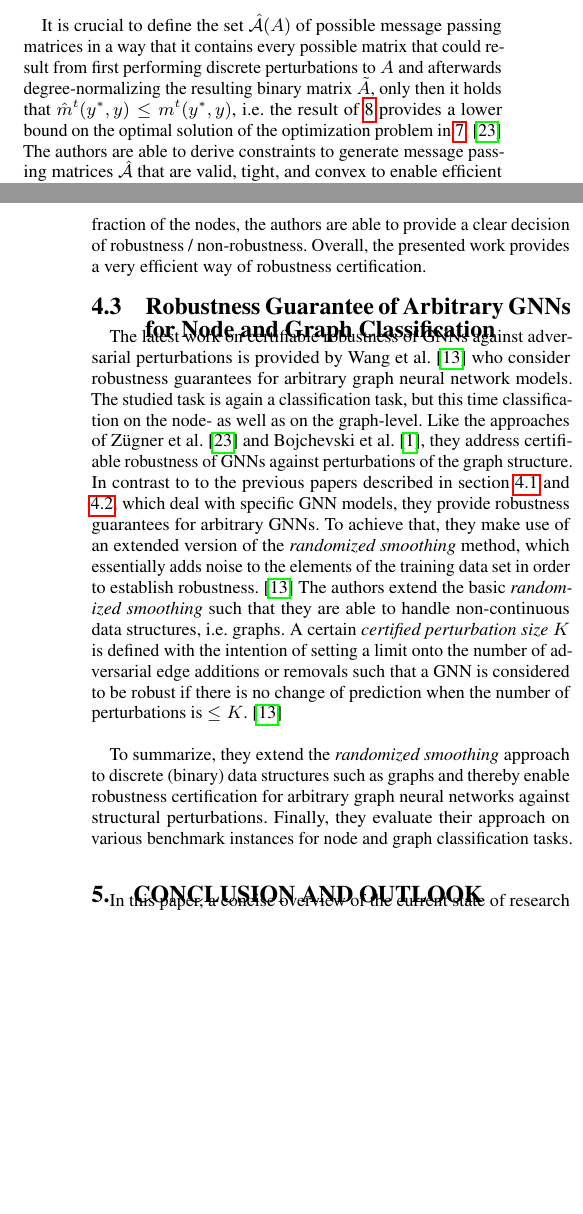
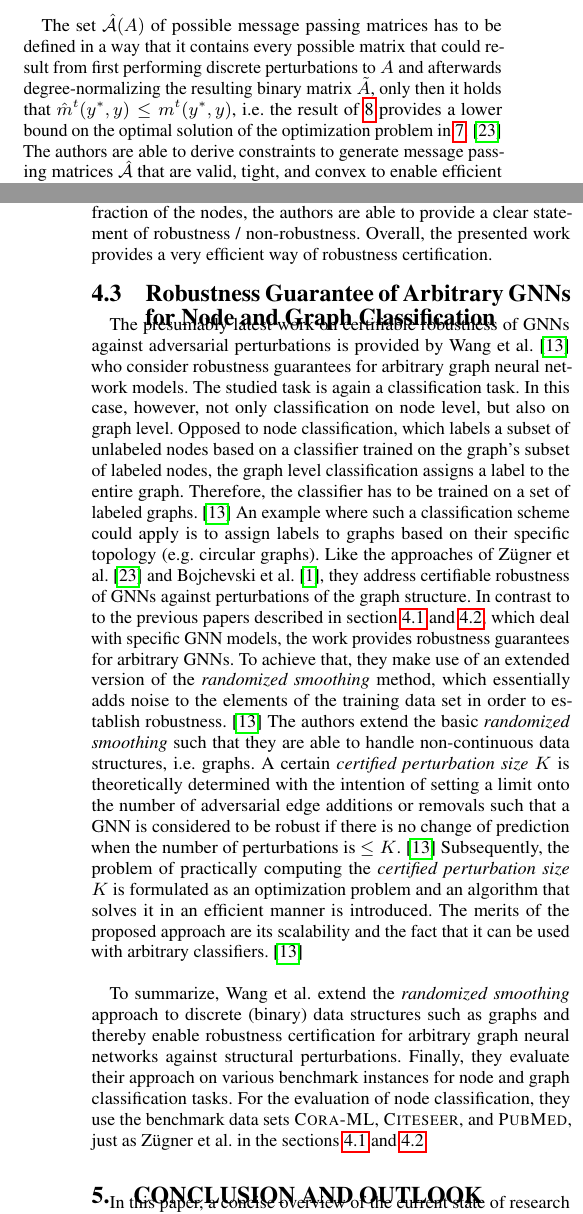
Before and after one commit to tbohne/SML20, a LaTeX paper (tex_files/main.tex): two parts of the columns of pages 7 and 8 of 9, joined at a grey line, cut so that both start at the same text, the shorter picture padded with empty space. Compiled offline with pdfLaTeX.

Commit message:
completed every section except conclusion

```diff
--- a/tex_files/main.tex
+++ b/tex_files/main.tex
@@ -628,7 +629,7 @@ since the message-passing-matrix $\hat{A}$ is now directly passed to $f_{\theta}
 \vfill
 \pagebreak
 
-It is crucial to define the set $\mathcal{\hat{A}}(A)$ of possible message passing matrices in a way that it contains
+The set $\mathcal{\hat{A}}(A)$ of possible message passing matrices has to be defined in a way that it contains
 every possible matrix that could result from first performing discrete perturbations to $A$ and afterwards
 degree-normalizing the resulting binary matrix $\tilde{A}$, only then it holds that $\hat{m}^t (y^{\ast}, y) \leq m^t (y^{\ast}, y)$,
 i.e. the result of \ref{eq:5} provides a lower bound on the optimal solution of the optimization problem in \ref{eq:4}. \cite{10.1145/3394486.3403217}
@@ -675,28 +677,38 @@ Only the training for robustness against perturbations of the node attributes th
 In summary, the authors introduce first approaches for certifiable robustness against structural perturbations for graph convolutional networks.
 The main idea is to reformulate the problem as a jointly constrained bilinear program and to efficiently solve that using a branch-and-bound
 method. The branch-and-bound method recursively divides the problem into linear sub-problems that can be solved by specially optimized LP-solvers (e.g. CPLEX).
-For a large fraction of the nodes, the authors are able to provide a clear decision of robustness / non-robustness.
+For a large fraction of the nodes, the authors are able to provide a clear statement of robustness / non-robustness.
 Overall, the presented work provides a very efficient way of robustness certification.
 
 \subsection{Robustness Guarantee of Arbitrary GNNs for Node and Graph Classification}
 \label{sec:paper_four}
 
-The latest work on certifiable robustness of GNNs against adversarial perturbations is provided by Wang et al. \cite{Wang_2020}
-who consider robustness guarantees for arbitrary graph neural network models. The studied task is again a classification task,
-but this time classification on the node- as well as on the graph-level.
+The presumably latest work on certifiable robustness of GNNs against adversarial perturbations is provided by Wang et al. \cite{Wang_2020}
+who consider robustness guarantees for arbitrary graph neural network models. The studied task is again a classification task.
+In this case, however, not only classification on node level, but also on graph level.
+Opposed to node classification, which labels a subset of unlabeled nodes based on a classifier trained on the graph's subset of labeled nodes,
+the graph level classification assigns a label to the entire graph.
+Therefore, the classifier has to be trained on a set of labeled graphs. \cite{Wang_2020}
+An example where such a classification scheme could apply is to assign labels to graphs based on their specific topology
+(e.g. circular graphs).
 Like the approaches of Zügner et al. \cite{10.1145/3394486.3403217} and Bojchevski et al. \cite{bojchevski2019certifiable},
 they address certifiable robustness of GNNs against perturbations of the graph structure.
 In contrast to to the previous papers described in section \ref{sec:paper_two}
-and \ref{sec:paper_three}, which deal with specific GNN models, they provide robustness guarantees for arbitrary GNNs.
+and \ref{sec:paper_three}, which deal with specific GNN models, the work provides robustness guarantees for arbitrary GNNs.
 To achieve that, they make use of an extended version of the \textit{randomized smoothing} method, which essentially adds noise
 to the elements of the training data set in order to establish robustness. \cite{Wang_2020}
 The authors extend the basic \textit{randomized smoothing} such that they are able to handle non-continuous data structures, i.e. graphs.
-A certain \textit{certified perturbation size} $K$ is defined with the intention of setting a limit onto the number of adversarial edge additions
-or removals such that a GNN is considered to be robust if there is no change of prediction when the number of perturbations is $\leq K$. \cite{Wang_2020}\newline
+A certain \textit{certified perturbation size} $K$ is theoretically determined with the intention of setting a limit onto the number of adversarial edge additions
+or removals such that a GNN is considered to be robust if there is no change of prediction when the number of perturbations is $\leq K$. \cite{Wang_2020}
+Subsequently, the problem of practically computing the \textit{certified perturbation size} $K$ is formulated as an optimization problem
+and an algorithm that solves it in an efficient manner is introduced.
+The merits of the proposed approach are its scalability and the fact that it can be used with arbitrary classifiers. \cite{Wang_2020} \newline
 
-To summarize, they extend the \textit{randomized smoothing} approach to discrete (binary) data structures such as graphs
+To summarize, Wang et al. extend the \textit{randomized smoothing} approach to discrete (binary) data structures such as graphs
 and thereby enable robustness certification for arbitrary graph neural networks against structural perturbations.
 Finally, they evaluate their approach on various benchmark instances for node and graph classification tasks.
+For the evaluation of node classification, they use the benchmark data sets \textsc{Cora-ML}, \textsc{Citeseer}, and \textsc{PubMed},
+just as Zügner et al. in the sections \ref{sec:paper_two} and \ref{sec:paper_three}.
 
 \section{Conclusion and Outlook}
 \label{sec:conclusion}
```
Also changed, not shown: tex_files/main.tex (38 more changed lines).
